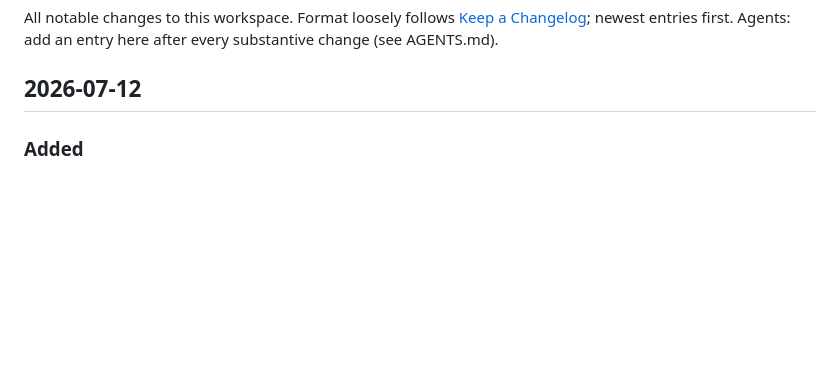
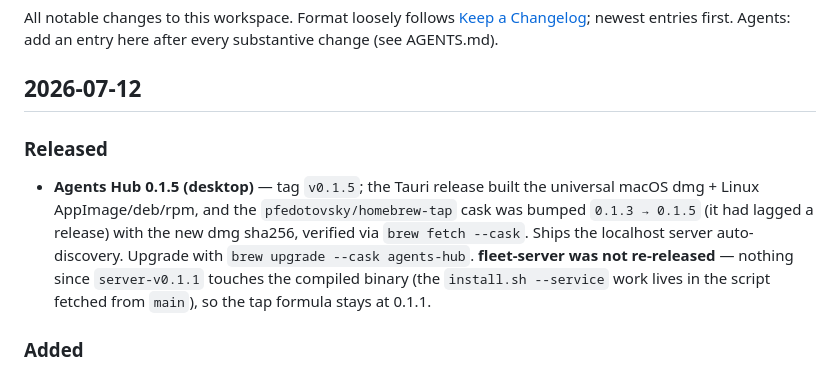
Before and after one commit to pfedotovsky/agents-fleet-hub, a Markdown page: docs/changelog.md, the part around the change. Drawn GitHub-style; blank space fills up the shorter version.

Commit message:
docs: record Agents Hub 0.1.5 release + cask bump (server unchanged at 0.1.1)

```diff
--- a/docs/changelog.md
+++ b/docs/changelog.md
@@ -5,6 +5,17 @@ All notable changes to this workspace. Format loosely follows
 Agents: add an entry here after every substantive change (see AGENTS.md).
 
 ## 2026-07-12
+
+### Released
+- **Agents Hub 0.1.5 (desktop)** — tag `v0.1.5`; the Tauri release built the
+  universal macOS dmg + Linux AppImage/deb/rpm, and the
+  `pfedotovsky/homebrew-tap` cask was bumped `0.1.3 → 0.1.5` (it had lagged a
+  release) with the new dmg sha256, verified via `brew fetch --cask`. Ships
+  the localhost server auto-discovery. Upgrade with
+  `brew upgrade --cask agents-hub`. **fleet-server was not re-released** —
+  nothing since `server-v0.1.1` touches the compiled binary (the
+  `install.sh --service` work lives in the script fetched from `main`), so
+  the tap formula stays at 0.1.1.
 
 ### Added
 - **One-click setup steps #1 and #2.**
```
